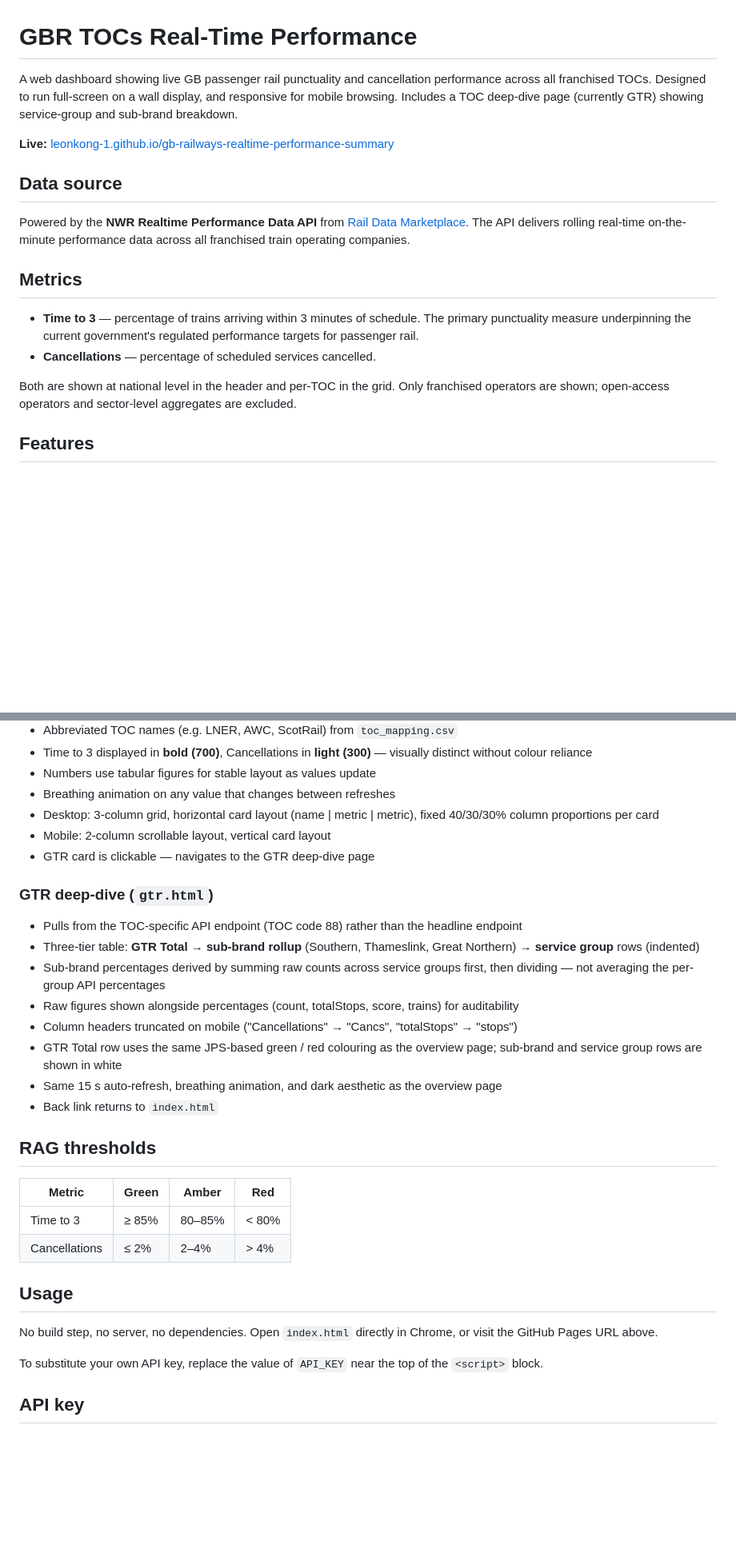
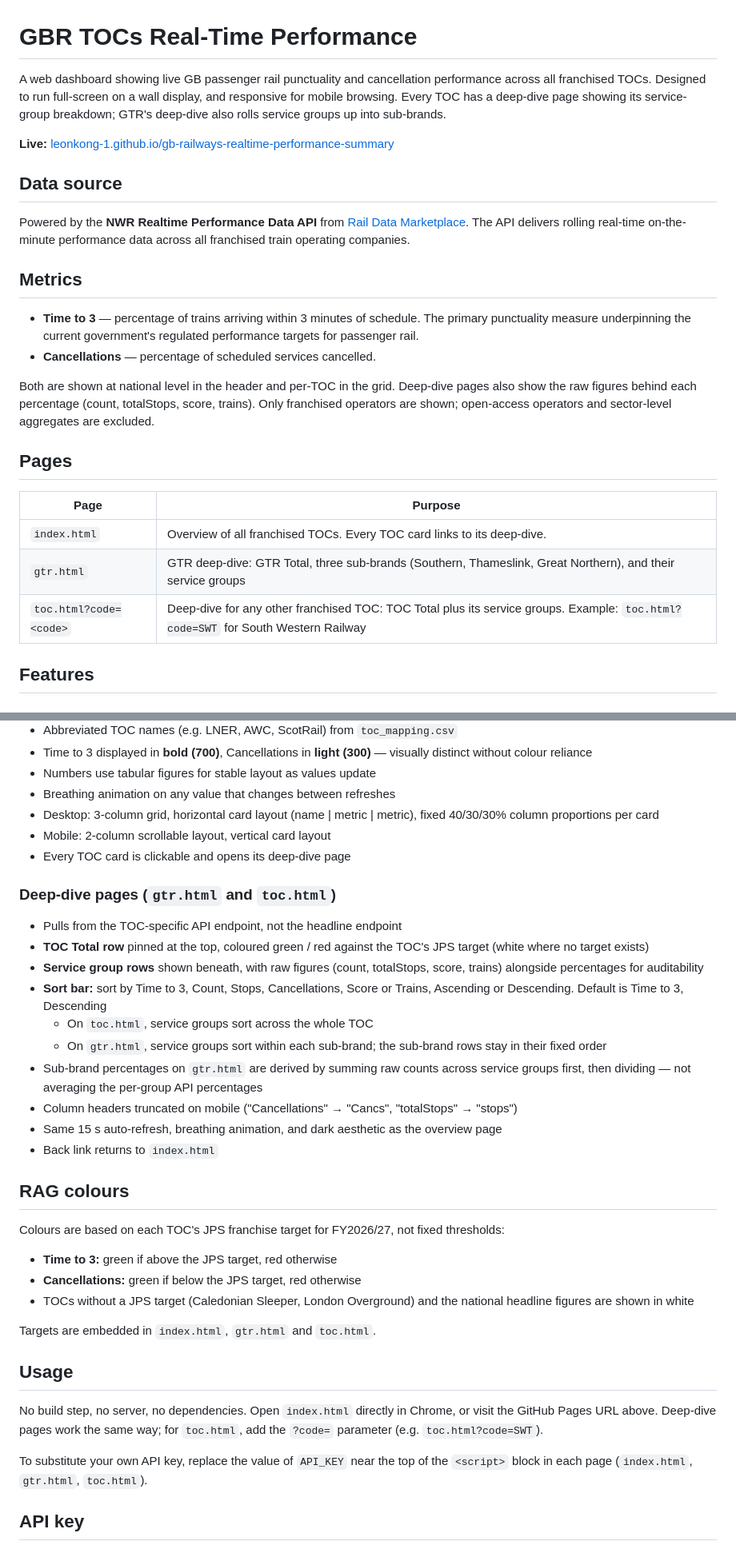
Before and after one commit to leonkong-1/gb-railways-realtime-performance-summary, a Markdown page: README.md, 2 parts joined by grey strips. Shown at 80% size. Drawn GitHub-style; blank space fills up the shorter version.

Commit message:
Update README for deep-dives on all TOCs, sorting, and JPS colours
- Document toc.html and the per-TOC deep-dive links from the overview
- Document the sort bar (metric + direction) and its scope on gtr vs toc pages
- Replace the outdated amber RAG thresholds with the JPS-based rules

Co-Authored-By: Claude Haiku 5.5 <noreply@anthropic.com>

```diff
--- a/README.md
+++ b/README.md
@@ -1,6 +1,6 @@
 # GBR TOCs Real-Time Performance
 
-A web dashboard showing live GB passenger rail punctuality and cancellation performance across all franchised TOCs. Designed to run full-screen on a wall display, and responsive for mobile browsing. Includes a TOC deep-dive page (currently GTR) showing service-group and sub-brand breakdown.
+A web dashboard showing live GB passenger rail punctuality and cancellation performance across all franchised TOCs. Designed to run full-screen on a wall display, and responsive for mobile browsing. Every TOC has a deep-dive page showing its service-group breakdown; GTR's deep-dive also rolls service groups up into sub-brands.
 
 **Live:** [leonkong-1.github.io/gb-railways-realtime-performance-summary](https://leonkong-1.github.io/gb-railways-realtime-performance-summary/)
 
@@ -13,7 +13,15 @@ Powered by the **NWR Realtime Performance Data API** from [Rail Data Marketplace
 - **Time to 3** — percentage of trains arriving within 3 minutes of schedule. The primary punctuality measure underpinning the current government's regulated performance targets for passenger rail.
 - **Cancellations** — percentage of scheduled services cancelled.
 
-Both are shown at national level in the header and per-TOC in the grid. Only franchised operators are shown; open-access operators and sector-level aggregates are excluded.
+Both are shown at national level in the header and per-TOC in the grid. Deep-dive pages also show the raw figures behind each percentage (count, totalStops, score, trains). Only franchised operators are shown; open-access operators and sector-level aggregates are excluded.
+
+## Pages
+
+| Page | Purpose |
+|---|---|
+| `index.html` | Overview of all franchised TOCs. Every TOC card links to its deep-dive. |
+| `gtr.html` | GTR deep-dive: GTR Total, three sub-brands (Southern, Thameslink, Great Northern), and their service groups |
+| `toc.html?code=<code>` | Deep-dive for any other franchised TOC: TOC Total plus its service groups. Example: `toc.html?code=SWT` for South Western Railway |
 
 ## Features
 
@@ -30,30 +38,35 @@ Both are shown at national level in the header and per-TOC in the grid. Only fra
 - Breathing animation on any value that changes between refreshes
 - Desktop: 3-column grid, horizontal card layout (name | metric | metric), fixed 40/30/30% column proportions per card
 - Mobile: 2-column scrollable layout, vertical card layout
-- GTR card is clickable — navigates to the GTR deep-dive page
+- Every TOC card is clickable and opens its deep-dive page
 
-### GTR deep-dive (`gtr.html`)
-- Pulls from the TOC-specific API endpoint (TOC code 88) rather than the headline endpoint
-- Three-tier table: **GTR Total** → **sub-brand rollup** (Southern, Thameslink, Great Northern) → **service group** rows (indented)
-- Sub-brand percentages derived by summing raw counts across service groups first, then dividing — not averaging the per-group API percentages
-- Raw figures shown alongside percentages (count, totalStops, score, trains) for auditability
+### Deep-dive pages (`gtr.html` and `toc.html`)
+- Pulls from the TOC-specific API endpoint, not the headline endpoint
+- **TOC Total row** pinned at the top, coloured green / red against the TOC's JPS target (white where no target exists)
+- **Service group rows** shown beneath, with raw figures (count, totalStops, score, trains) alongside percentages for auditability
+- **Sort bar:** sort by Time to 3, Count, Stops, Cancellations, Score or Trains, Ascending or Descending. Default is Time to 3, Descending
+  - On `toc.html`, service groups sort across the whole TOC
+  - On `gtr.html`, service groups sort within each sub-brand; the sub-brand rows stay in their fixed order
+- Sub-brand percentages on `gtr.html` are derived by summing raw counts across service groups first, then dividing — not averaging the per-group API percentages
 - Column headers truncated on mobile ("Cancellations" → "Cancs", "totalStops" → "stops")
-- GTR Total row uses the same JPS-based green / red colouring as the overview page; sub-brand and service group rows are shown in white
 - Same 15 s auto-refresh, breathing animation, and dark aesthetic as the overview page
 - Back link returns to `index.html`
 
-## RAG thresholds
+## RAG colours
 
-| Metric | Green | Amber | Red |
-|---|---|---|---|
-| Time to 3 | ≥ 85% | 80–85% | < 80% |
-| Cancellations | ≤ 2% | 2–4% | > 4% |
+Colours are based on each TOC's JPS franchise target for FY2026/27, not fixed thresholds:
+
+- **Time to 3:** green if above the JPS target, red otherwise
+- **Cancellations:** green if below the JPS target, red otherwise
+- TOCs without a JPS target (Caledonian Sleeper, London Overground) and the national headline figures are shown in white
+
+Targets are embedded in `index.html`, `gtr.html` and `toc.html`.
 
 ## Usage
 
-No build step, no server, no dependencies. Open `index.html` directly in Chrome, or visit the GitHub Pages URL above.
+No build step, no server, no dependencies. Open `index.html` directly in Chrome, or visit the GitHub Pages URL above. Deep-dive pages work the same way; for `toc.html`, add the `?code=` parameter (e.g. `toc.html?code=SWT`).
 
-To substitute your own API key, replace the value of `API_KEY` near the top of the `<script>` block.
+To substitute your own API key, replace the value of `API_KEY` near the top of the `<script>` block in each page (`index.html`, `gtr.html`, `toc.html`).
 
 ## API key
 
```
